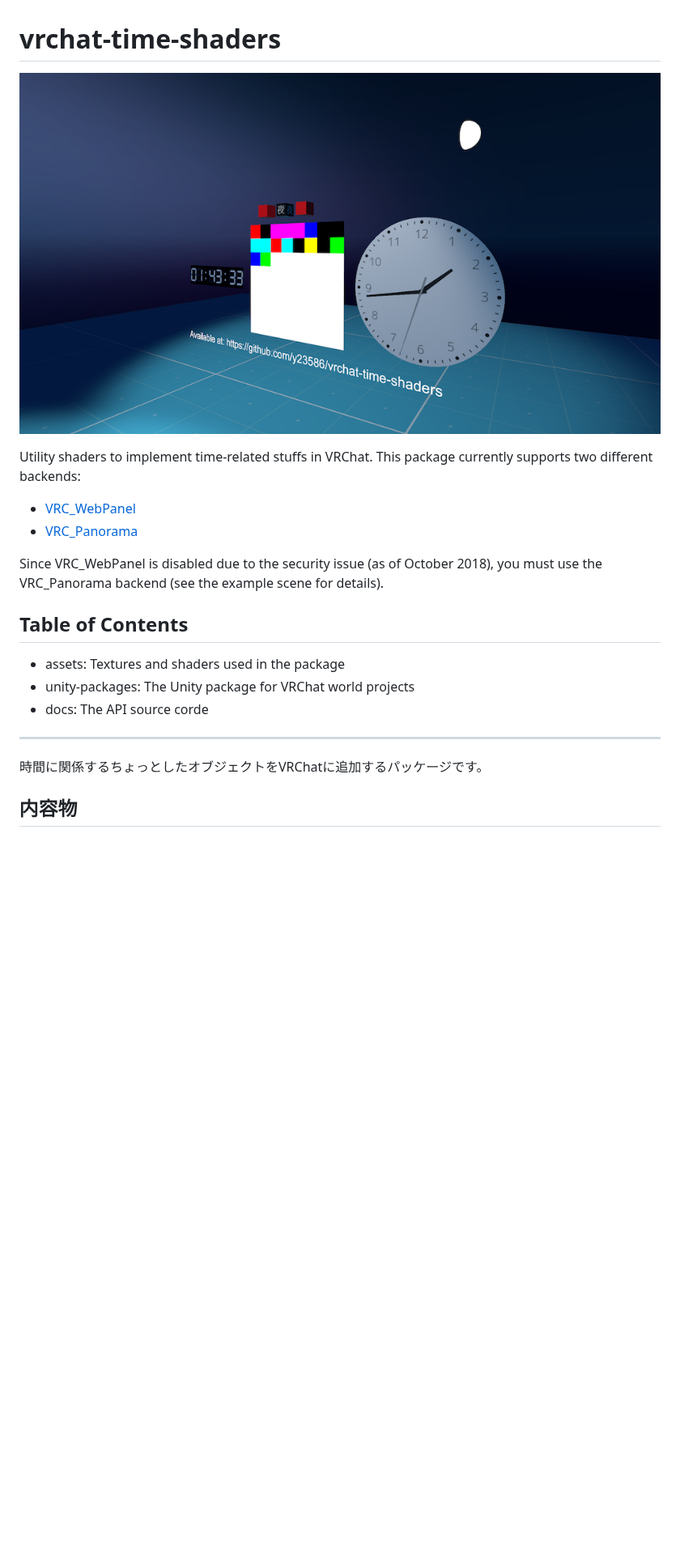
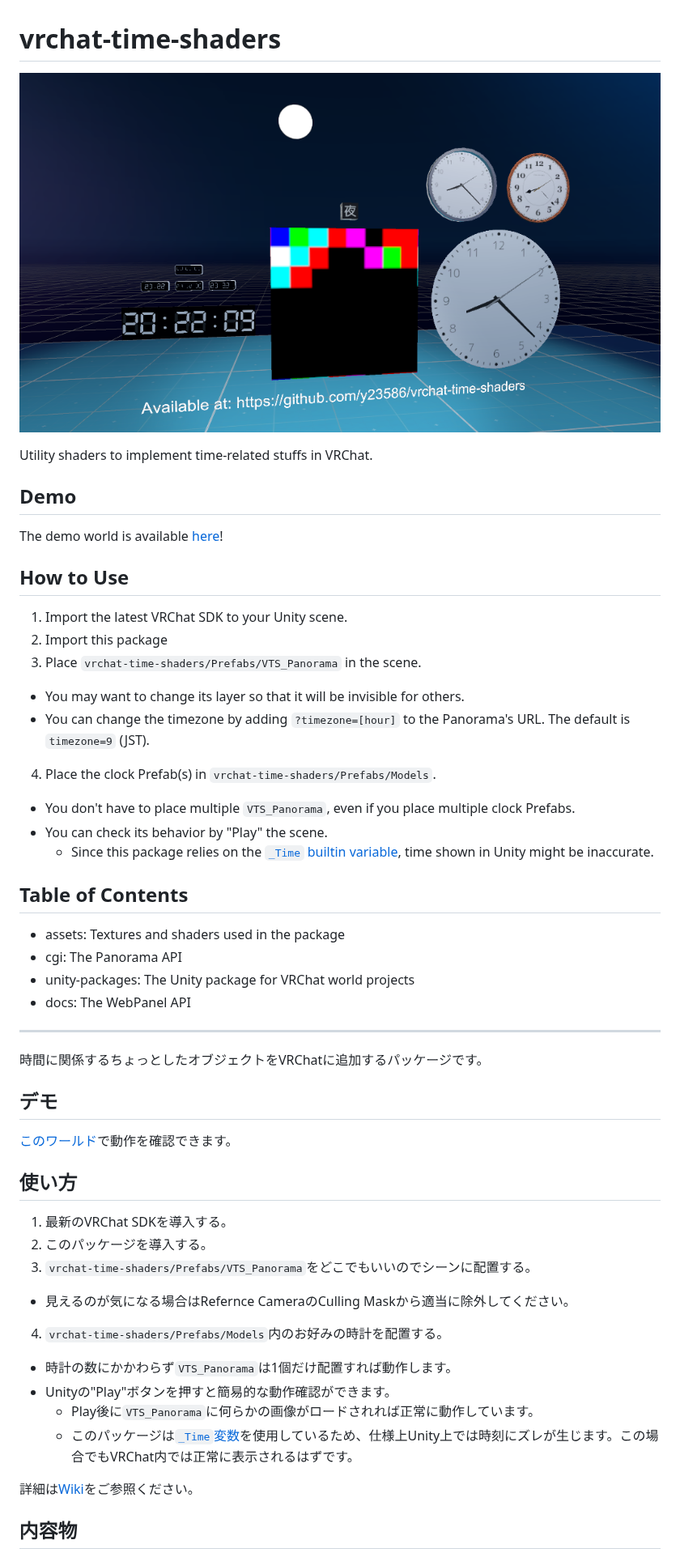
Before and after one commit to y23586/vrchat-time-shaders, a Markdown page: README.md, the part around one of its changes. Shown at 81% size. GitHub-like rendering; pictures changed too: preview.png; blank space fills up the shorter version.

Commit message:
Add clock models

```diff
--- a/README.md
+++ b/README.md
@@ -2,22 +2,47 @@
 ![](preview.png)
 
 Utility shaders to implement time-related stuffs in VRChat.
-This package currently supports two different backends:
 
-- [VRC_WebPanel](https://docs.vrchat.com/docs/vrc_webpanel)
-- [VRC_Panorama](https://docs.vrchat.com/docs/vrc_panorama)
+## Demo
+The demo world is available [here](https://www.vrchat.net/home/launch?worldId=wrld_3efd0dcc-1bae-44b2-bba3-996038aa11b0)!
 
-Since VRC_WebPanel is disabled due to the security issue (as of October 2018), you must use the VRC_Panorama backend (see the example scene for details).
+## How to Use
+1. Import the latest VRChat SDK to your Unity scene.
+2. Import this package
+3. Place `vrchat-time-shaders/Prefabs/VTS_Panorama` in the scene.
+  * You may want to change its layer so that it will be invisible for others.
+  * You can change the timezone by adding `?timezone=[hour]` to the Panorama's URL. The default is `timezone=9` (JST).
+4. Place the clock Prefab(s) in `vrchat-time-shaders/Prefabs/Models`.
+  * You don't have to place multiple `VTS_Panorama`, even if you place multiple clock Prefabs.
+  * You can check its behavior by "Play" the scene.
+    * Since this package relies on the [`_Time` builtin variable](https://docs.unity3d.com/Manual/SL-UnityShaderVariables.html), time shown in Unity might be inaccurate.
 
 ## Table of Contents
 - assets: Textures and shaders used in the package
+- cgi: The Panorama API
 - unity-packages: The Unity package for VRChat world projects
-- docs: The API source corde
+- docs: The WebPanel API
 
 ---
 
 時間に関係するちょっとしたオブジェクトをVRChatに追加するパッケージです。
 
+## デモ
+[このワールド](https://www.vrchat.net/home/launch?worldId=wrld_3efd0dcc-1bae-44b2-bba3-996038aa11b0)で動作を確認できます。
+
+## 使い方
+1. 最新のVRChat SDKを導入する。
+2. このパッケージを導入する。
+3. `vrchat-time-shaders/Prefabs/VTS_Panorama`をどこでもいいのでシーンに配置する。
+  * 見えるのが気になる場合はRefernce CameraのCulling Maskから適当に除外してください。
+4. `vrchat-time-shaders/Prefabs/Models`内のお好みの時計を配置する。
+  * 時計の数にかかわらず`VTS_Panorama`は1個だけ配置すれば動作します。
+  * Unityの"Play"ボタンを押すと簡易的な動作確認ができます。
+    * Play後に`VTS_Panorama`に何らかの画像がロードされれば正常に動作しています。
+    * このパッケージは[`_Time`変数](https://docs.unity3d.com/ja/current/Manual/SL-UnityShaderVariables.html)を使用しているため、仕様上Unity上では時刻にズレが生じます。この場合でもVRChat内では正常に表示されるはずです。
+
+詳細は[Wiki](https://github.com/y23586/vrchat-time-shaders/wiki)をご参照ください。
+
 ## 内容物
 - assets: パッケージ内で使用されているテクスチャ・シェーダ
 - unity-packages: Unityパッケージ本体
```
Also changed, not shown: other parts of README.md (+0 -3 lines), 2 other files.
